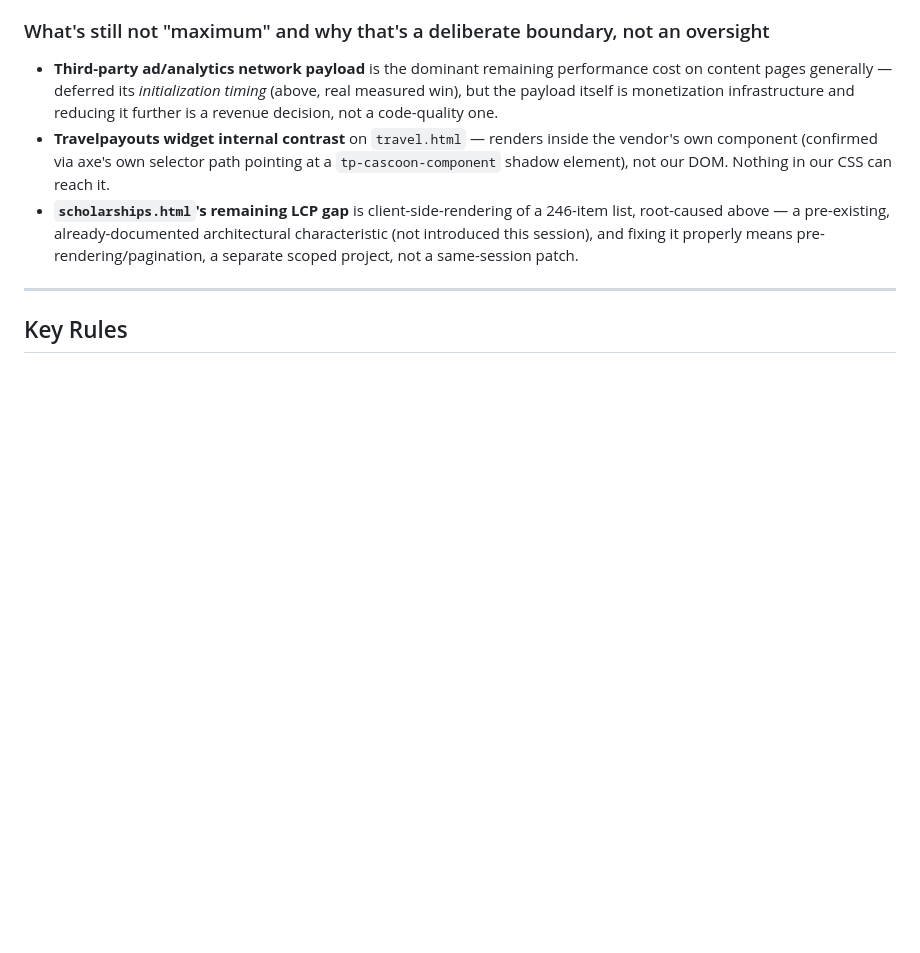
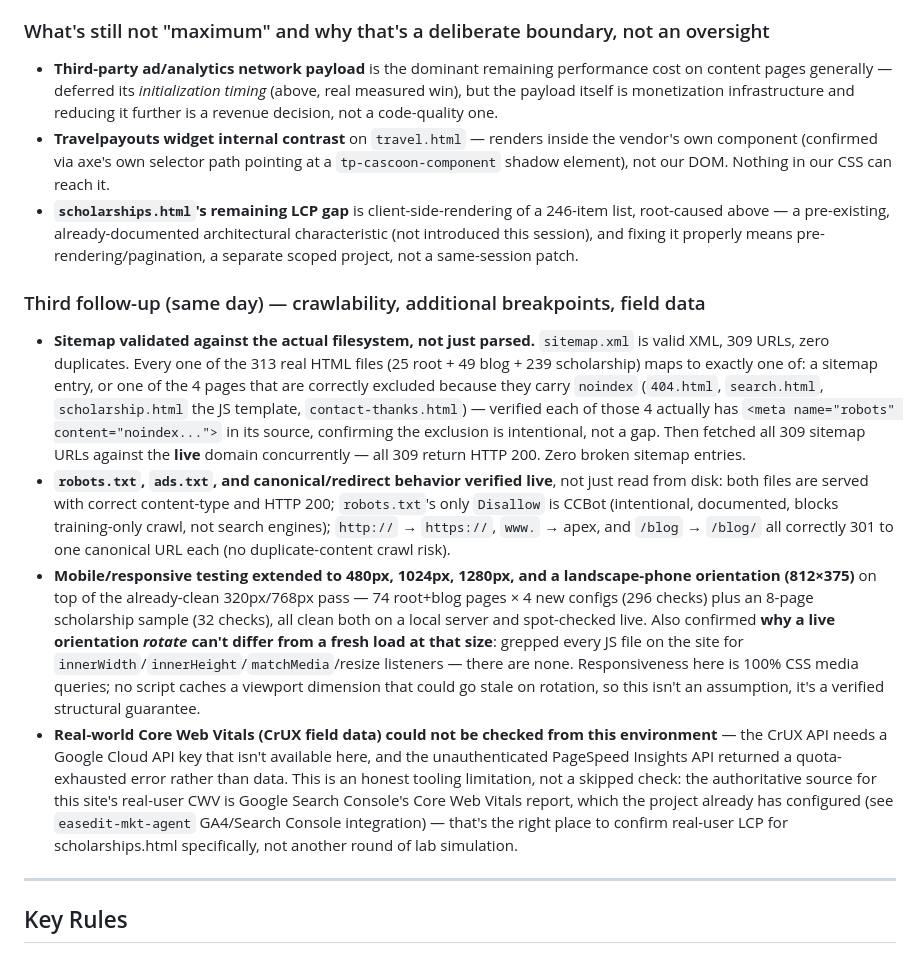
Before and after one commit to rushdimalta-code/freestudenttools, a Markdown page: CLAUDE.md, the part around the change. Rendered like a GitHub page; blank space fills up the shorter version.

Commit message:
docs: CLAUDE.md rev 16 — crawlability verification + extra breakpoints
Validates sitemap.xml against the actual 313-file filesystem (309
indexed + 4 correctly-noindexed, all 309 URLs live 200), confirms
robots.txt/ads.txt/canonical-redirect behavior live, extends mobile
testing to 480/1024/1280px + landscape orientation (328 additional
checks, all clean), and documents why orientation-change can't
diverge from a fresh load here (zero JS on the site reads viewport
dimensions - grepped and confirmed). Also documents the CrUX/PSI API
access limitation honestly rather than fabricating field data.

Co-Authored-By: Claude Sonnet 5 <noreply@anthropic.com>

```diff
--- a/CLAUDE.md
+++ b/CLAUDE.md
@@ -579,6 +579,13 @@ A further review correctly pushed back on three things: the accessibility pass h
 - **Travelpayouts widget internal contrast** on `travel.html` — renders inside the vendor's own component (confirmed via axe's own selector path pointing at a `tp-cascoon-component` shadow element), not our DOM. Nothing in our CSS can reach it.
 - **`scholarships.html`'s remaining LCP gap** is client-side-rendering of a 246-item list, root-caused above — a pre-existing, already-documented architectural characteristic (not introduced this session), and fixing it properly means pre-rendering/pagination, a separate scoped project, not a same-session patch.
 
+### Third follow-up (same day) — crawlability, additional breakpoints, field data
+
+- **Sitemap validated against the actual filesystem, not just parsed.** `sitemap.xml` is valid XML, 309 URLs, zero duplicates. Every one of the 313 real HTML files (25 root + 49 blog + 239 scholarship) maps to exactly one of: a sitemap entry, or one of the 4 pages that are correctly excluded because they carry `noindex` (`404.html`, `search.html`, `scholarship.html` the JS template, `contact-thanks.html`) — verified each of those 4 actually has `<meta name="robots" content="noindex...">` in its source, confirming the exclusion is intentional, not a gap. Then fetched all 309 sitemap URLs against the **live** domain concurrently — all 309 return HTTP 200. Zero broken sitemap entries.
+- **`robots.txt`, `ads.txt`, and canonical/redirect behavior verified live**, not just read from disk: both files are served with correct content-type and HTTP 200; `robots.txt`'s only `Disallow` is CCBot (intentional, documented, blocks training-only crawl, not search engines); `http://` → `https://`, `www.` → apex, and `/blog` → `/blog/` all correctly 301 to one canonical URL each (no duplicate-content crawl risk).
+- **Mobile/responsive testing extended to 480px, 1024px, 1280px, and a landscape-phone orientation (812×375)** on top of the already-clean 320px/768px pass — 74 root+blog pages × 4 new configs (296 checks) plus an 8-page scholarship sample (32 checks), all clean both on a local server and spot-checked live. Also confirmed **why a live orientation *rotate* can't differ from a fresh load at that size**: grepped every JS file on the site for `innerWidth`/`innerHeight`/`matchMedia`/resize listeners — there are none. Responsiveness here is 100% CSS media queries; no script caches a viewport dimension that could go stale on rotation, so this isn't an assumption, it's a verified structural guarantee.
+- **Real-world Core Web Vitals (CrUX field data) could not be checked from this environment** — the CrUX API needs a Google Cloud API key that isn't available here, and the unauthenticated PageSpeed Insights API returned a quota-exhausted error rather than data. This is an honest tooling limitation, not a skipped check: the authoritative source for this site's real-user CWV is Google Search Console's Core Web Vitals report, which the project already has configured (see `easedit-mkt-agent` GA4/Search Console integration) — that's the right place to confirm real-user LCP for scholarships.html specifically, not another round of lab simulation.
+
 ---
 
 ## Key Rules
```
